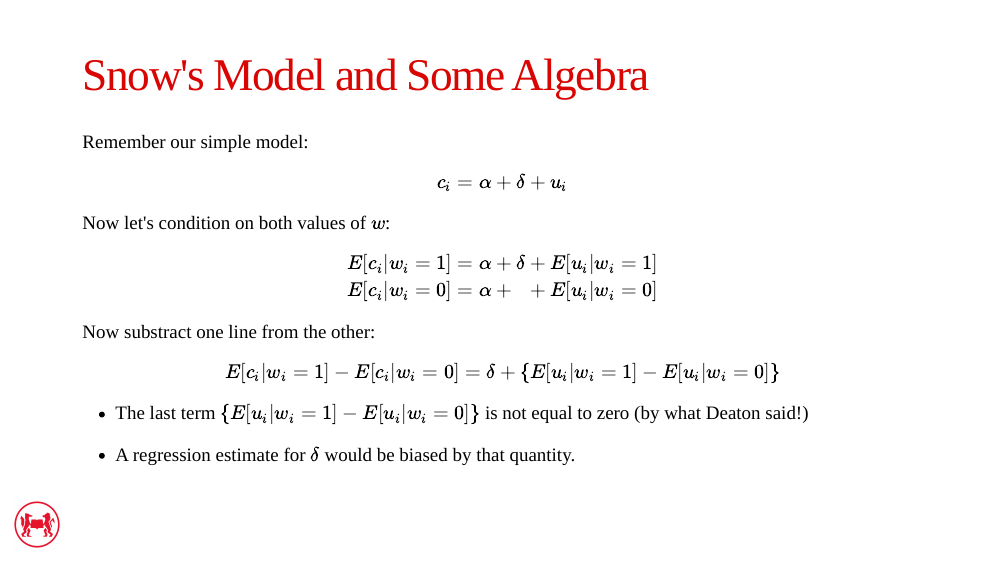
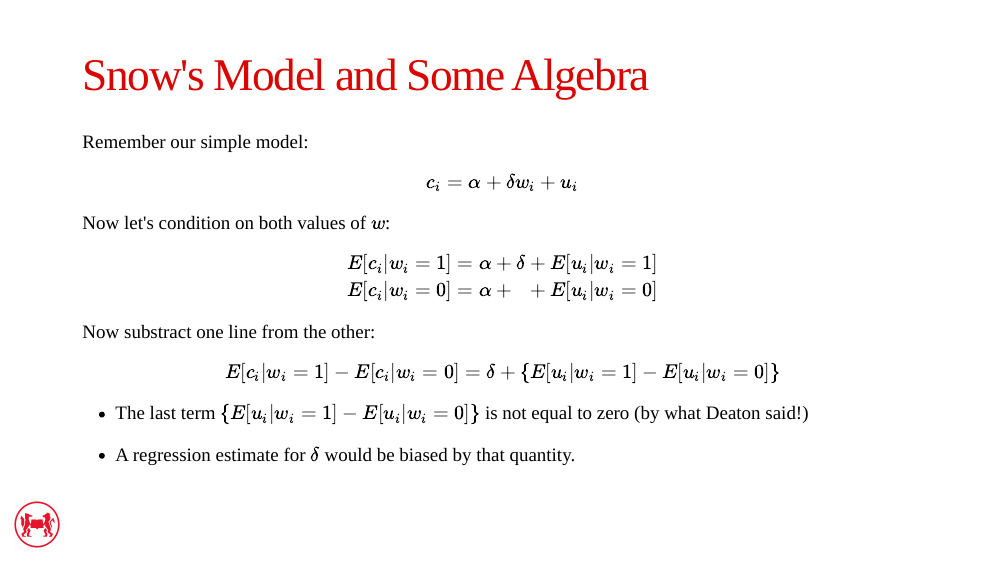
Before and after one commit to ScPoEcon/Advanced-Metrics-slides, an R Markdown document (lectures/04-IV/04-IV.Rmd): page 20 of 30. The pictures show the slides in the output file lectures/04-IV/04-IV.html that the author committed with the source; the slides are laid out offline by our stand-in for remark.js, each with all of its steps uncovered, in fonts that may differ from those the slides ask for, and without slide numbers, shadows or browser add-ons.

Commit message:
fixed typo

```diff
--- a/lectures/04-IV/04-IV.Rmd
+++ b/lectures/04-IV/04-IV.Rmd
@@ -424,7 +424,7 @@ Note quite. Angus Deaton says:
 # Snow's Model and Some Algebra
 
 Remember our simple model:
-$$c_i = \alpha + \delta + u_i$$
+$$c_i = \alpha + \delta w_i + u_i$$
 Now let's condition on both values of $w$:
 \begin{align}
 E[c_i | w_i = 1] &= \alpha + \delta + E[u_i | w_i = 1] \\
```
Also changed, not shown: lectures/04-IV/04-IV.html.
